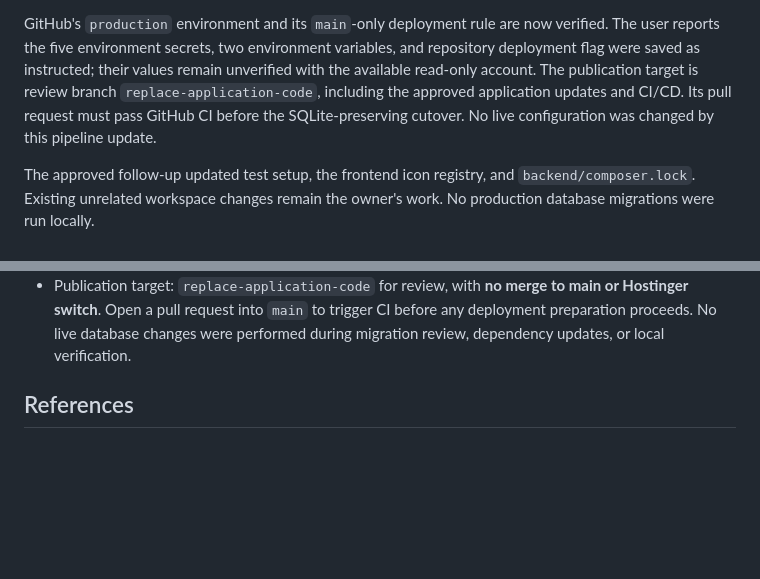
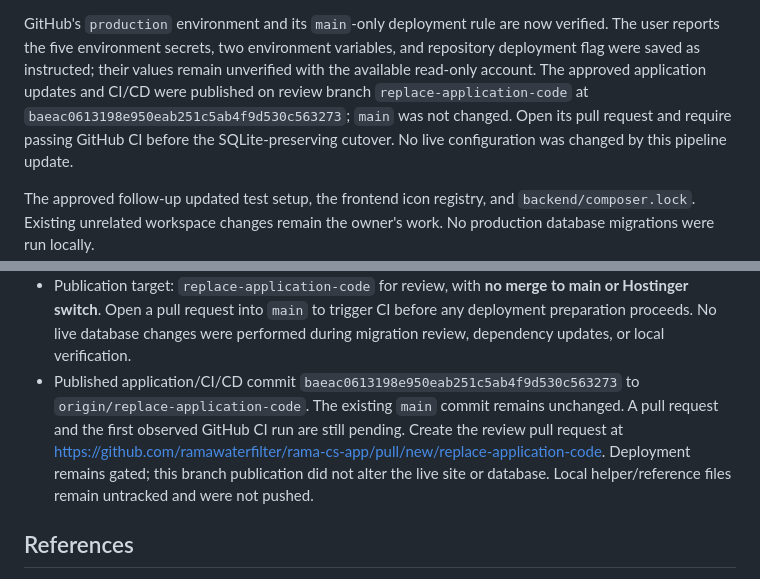
Before and after one commit to ramawaterfilter/rama-cs-app, a Markdown page: CI_CD.md, 2 parts joined by grey strips. Drawn GitHub-style; blank space fills up the shorter version.

Commit message:
Document review branch publication and database recovery checks

```diff
--- a/CI_CD.md
+++ b/CI_CD.md
@@ -25,9 +25,10 @@ working database and production `.env` have not been prepared. Its last inspecte
 GitHub's `production` environment and its `main`-only deployment rule are now
 verified. The user reports the five environment secrets, two environment variables,
 and repository deployment flag were saved as instructed; their values remain
-unverified with the available read-only account. The publication target is review
-branch `replace-application-code`, including the approved application updates and
-CI/CD. Its pull request must pass GitHub CI before the SQLite-preserving cutover. No live
+unverified with the available read-only account. The approved application updates
+and CI/CD were published on review branch `replace-application-code` at
+`baeac0613198e950eab251c5ab4f9d530c563273`; `main` was not changed. Open its pull
+request and require passing GitHub CI before the SQLite-preserving cutover. No live
 configuration was changed by this pipeline update.
 
 The approved follow-up updated test setup, the frontend icon registry, and
@@ -607,6 +608,13 @@ changes were made by this work.
   main or Hostinger switch**. Open a pull request into `main` to trigger CI before
   any deployment preparation proceeds. No live database changes were performed
   during migration review, dependency updates, or local verification.
+- Published application/CI/CD commit
+  `baeac0613198e950eab251c5ab4f9d530c563273` to `origin/replace-application-code`.
+  The existing `main` commit remains unchanged. A pull request and the first
+  observed GitHub CI run are still pending. Create the review pull request at
+  <https://github.com/ramawaterfilter/rama-cs-app/pull/new/replace-application-code>.
+  Deployment remains gated; this branch publication did not alter the live site
+  or database. Local helper/reference files remain untracked and were not pushed.
 
 ## References
 
```
